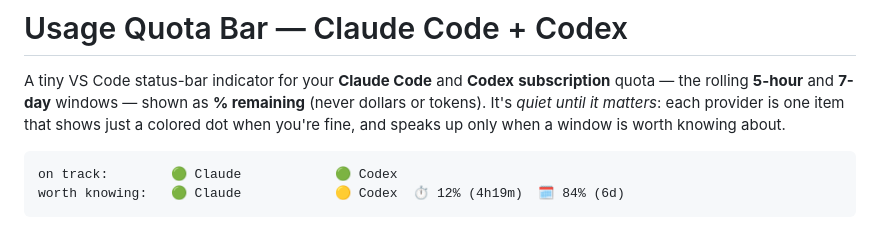
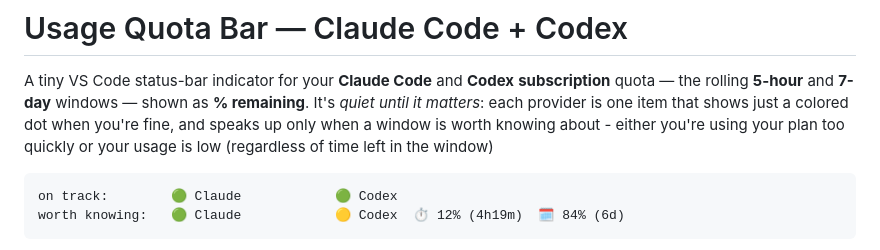
Before and after one commit to achromichat/usage-quota-bar, a Markdown page: README.md, the part around the change. Rendered like a GitHub page.

Commit message:
Update README.md for improved clarity
Clarified the description of the usage quota indicator and adjusted wording for better readability.

````diff
--- a/README.md
+++ b/README.md
@@ -2,9 +2,9 @@
 
 A tiny VS Code status-bar indicator for your **Claude Code** and **Codex**
 **subscription** quota — the rolling **5-hour** and **7-day** windows — shown as
-**% remaining** (never dollars or tokens). It's *quiet until it matters*: each
+**% remaining**. It's *quiet until it matters*: each
 provider is one item that shows just a colored dot when you're fine, and speaks up
-only when a window is worth knowing about.
+only when a window is worth knowing about - either you're using your plan too quickly or your usage is low (regardless of time left in the window)
 
 ```
 on track:        🟢 Claude            🟢 Codex
````
